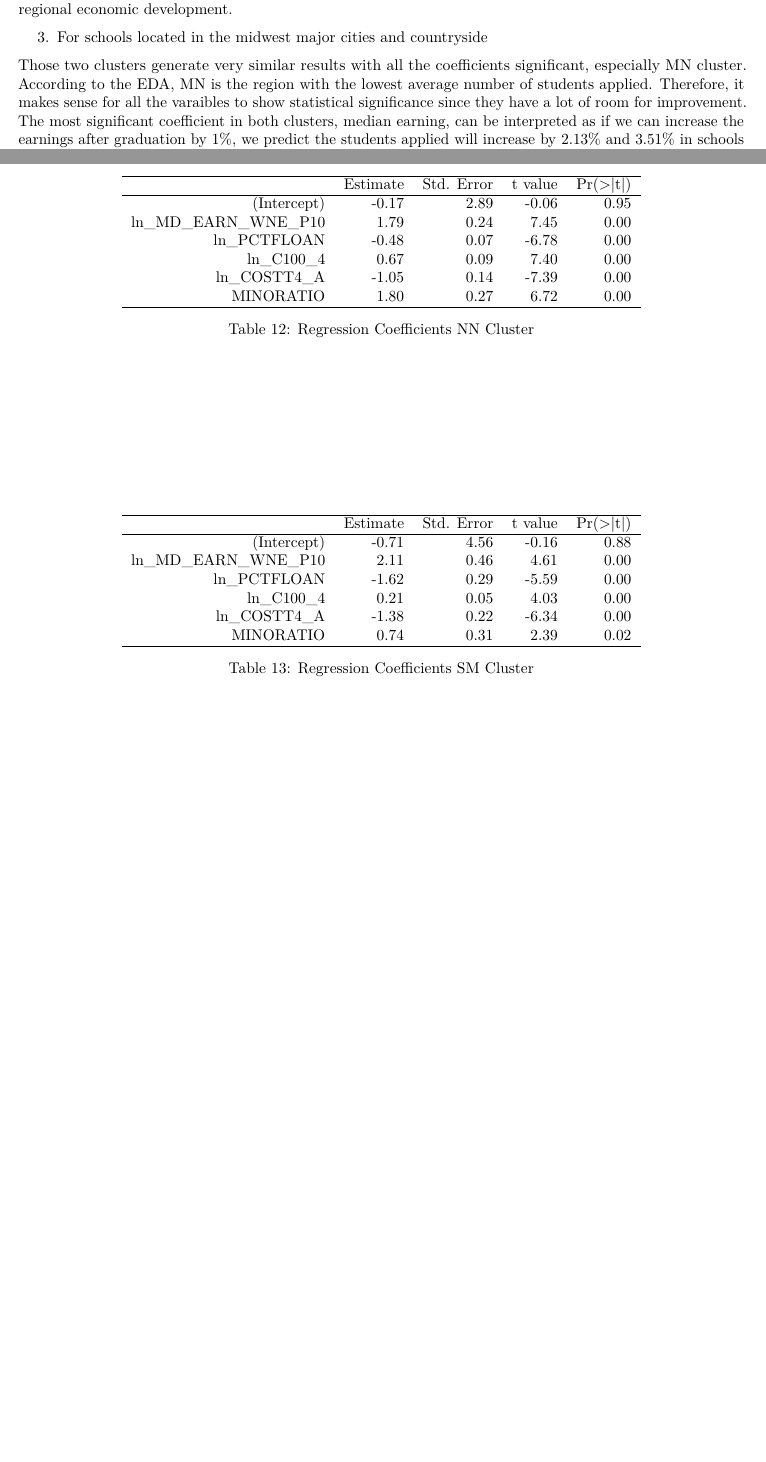
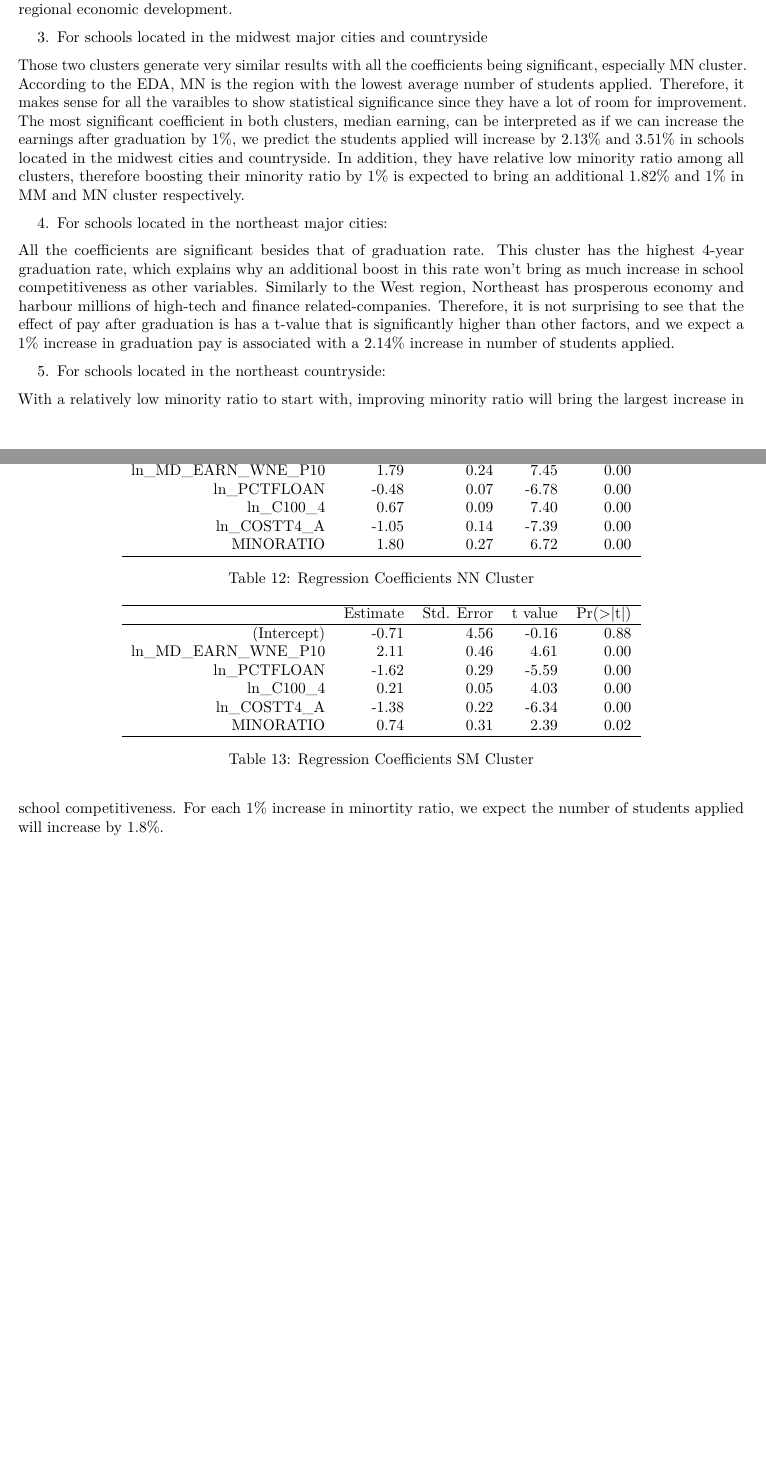
Before and after one commit to sychen0315/Stat-159-Final-Project, an R Markdown document (report/sections/04-analysis.Rmd): two parts of pages 6 and 7 of 7 before the commit and two parts of pages 6 and 7 of 8 after it, joined at a grey line, cut so that both start at the same text, the shorter picture padded with empty space. Rendered offline with R 4.5, knitr and Pandoc, then LaTeX, with nearby package versions.

Commit message:
report: add analysis for three more clusters

```diff
--- a/report/sections/04-analysis.Rmd
+++ b/report/sections/04-analysis.Rmd
@@ -167,4 +167,12 @@ The most significant factor here is similar to that of group WM, which is median
 
 3. For schools located in the midwest major cities and countryside
 
-Those two clusters generate very similar results with all the coefficients significant, especially MN cluster. According to the EDA, MN is the region with the lowest average number of students applied. Therefore, it makes sense for all the varaibles to show statistical significance since they have a lot of room for improvement. The most significant coefficient in both clusters, median earning, can be interpreted as if we can increase the earnings after graduation by 1%, we predict the students applied will increase by 2.13% and 3.51% in schools located in the midwest cities and countryside.
+Those two clusters generate very similar results with all the coefficients being significant, especially MN cluster. According to the EDA, MN is the region with the lowest average number of students applied. Therefore, it makes sense for all the varaibles to show statistical significance since they have a lot of room for improvement. The most significant coefficient in both clusters, median earning, can be interpreted as if we can increase the earnings after graduation by 1%, we predict the students applied will increase by 2.13% and 3.51% in schools located in the midwest cities and countryside. In addition, they have relative low minority ratio among all clusters, therefore boosting their minority ratio by 1% is expected to bring an additional 1.82% and 1% in MM and MN cluster respectively.
+
+4. For schools located in the northeast major cities:
+
+All the coefficients are significant besides that of graduation rate. This cluster has the highest 4-year graduation rate, which explains why an additional boost in this rate won't bring as much increase in school competitiveness as other variables. Similarly to the West region, Northeast has prosperous economy and harbour millions of high-tech and finance related-companies. Therefore, it is not surprising to see that the effect of pay after graduation is has a t-value that is significantly higher than other factors, and we expect a 1% increase in graduation pay is associated with a 2.14% increase in number of students applied.
+
+5. For schools located in the northeast countryside:
+
+With a relatively low minority ratio to start with, improving minority ratio will bring the largest increase in school competitiveness. For each 1% increase in minortity ratio, we expect the number of students applied will increase by 1.8%.
```
